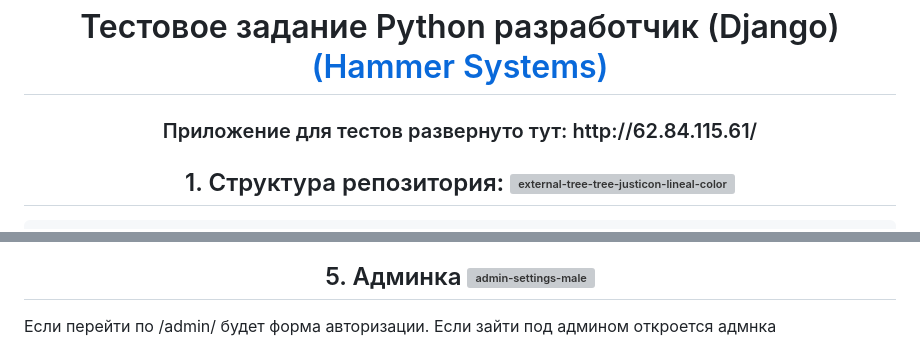
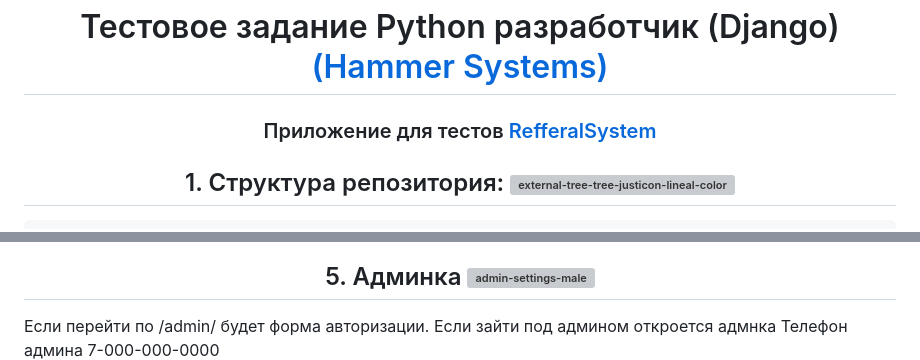
Before and after one commit to Alset-Nikolas/ReferralSystem, a Markdown page: README.md, 2 parts joined by grey strips. GitHub-like rendering; grey boxes are pictures that could not be loaded.

Commit message:
Вроде все доделал

```diff
--- a/README.md
+++ b/README.md
@@ -4,7 +4,8 @@
 </a>
 </h1>
 
-<h3 align="center">Приложение для тестов развернуто тут:  http://62.84.115.61/  </h3>
+<h3 align="center">Приложение для тестов <a href='http://62.84.115.61/'> RefferalSystem</a></h3>
+
 
 <h2 align="center">1. Структура репозитория:
 <img width="64" height="64" src="https://img.icons8.com/external-justicon-lineal-color-justicon/64/external-tree-tree-justicon-lineal-color-justicon-6.png" alt="external-tree-tree-justicon-lineal-color-justicon-6"/>
@@ -117,6 +118,7 @@
 <img width="48" height="48" src="https://img.icons8.com/color/48/admin-settings-male.png" alt="admin-settings-male"/>
 </h2>
 Если перейти по /admin/ будет форма авторизации. Если зайти под админом откроется адмнка
+Телефон админа 7-000-000-0000
 <img src="./info/admin.png" name="image-name">
 
 <h2 align="center">6. Postman
```
